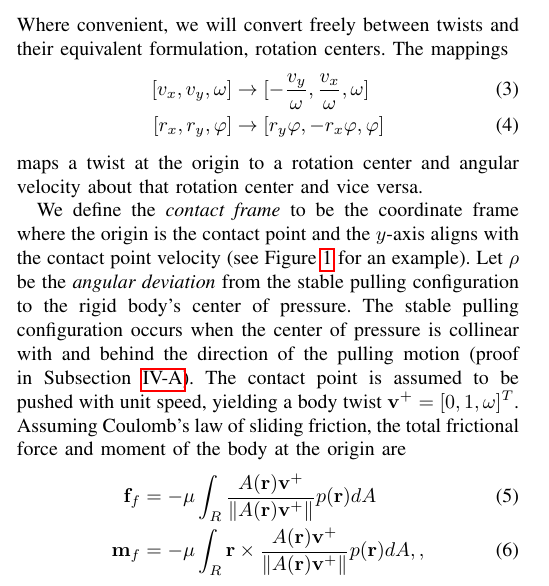
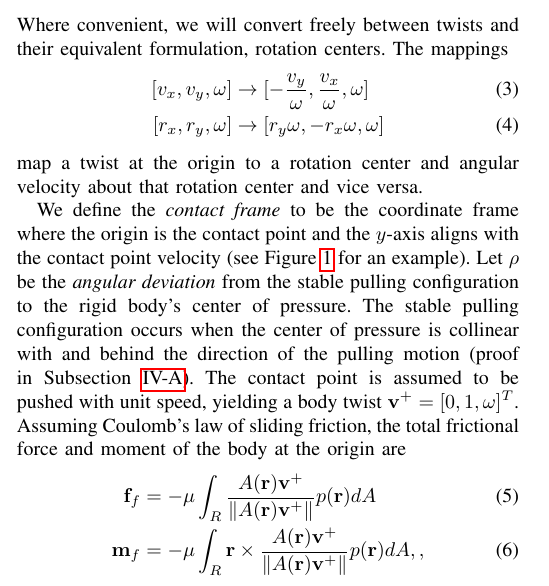
Before and after one commit to ehuang3/robotic_pulling, a LaTeX paper (tex/RSS2017_CameraReady.tex): part of one column of page 2 of 8, cut so that both start at the same text. Compiled offline with pdfLaTeX.

Commit message:
tex: Minor edits

```diff
--- a/tex/RSS2017_CameraReady.tex
+++ b/tex/RSS2017_CameraReady.tex
@@ -533,9 +533,9 @@ Where convenient, we will convert freely between twists and their
 equivalent formulation, rotation centers. The mappings
 \begin{align}
   [v_x, v_y, \omega] &\rightarrow [-\frac{v_y}{\omega}, \frac{v_x}{\omega}, \omega] \\
-  [r_x, r_y, \varphi] &\rightarrow [r_y\varphi, -r_x\varphi, \varphi]
+  [r_x, r_y, \omega] &\rightarrow [r_y\omega, -r_x\omega, \omega]
 \end{align}
-maps a twist at the origin to a rotation center and angular velocity
+map a twist at the origin to a rotation center and angular velocity
 about that rotation center and vice versa.
 
 % \EH{Define conversion between twist and rotation center.}
```
